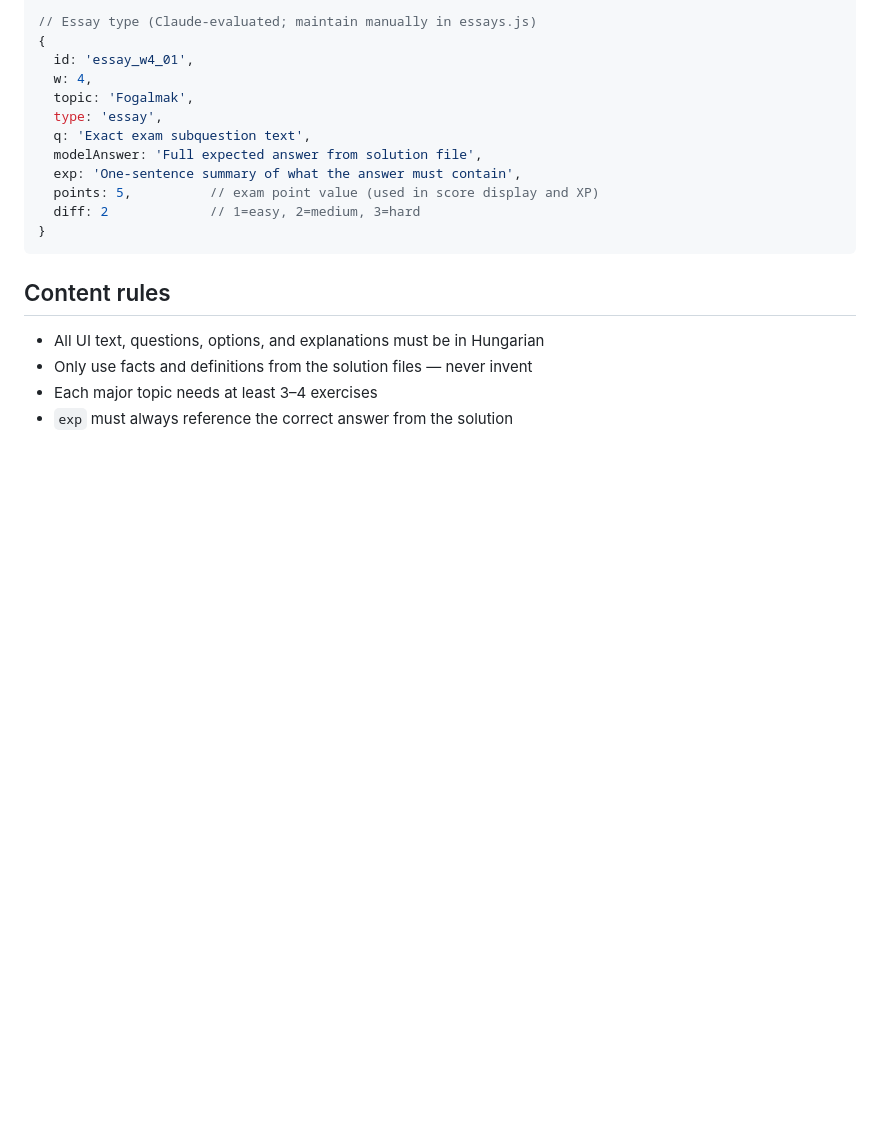
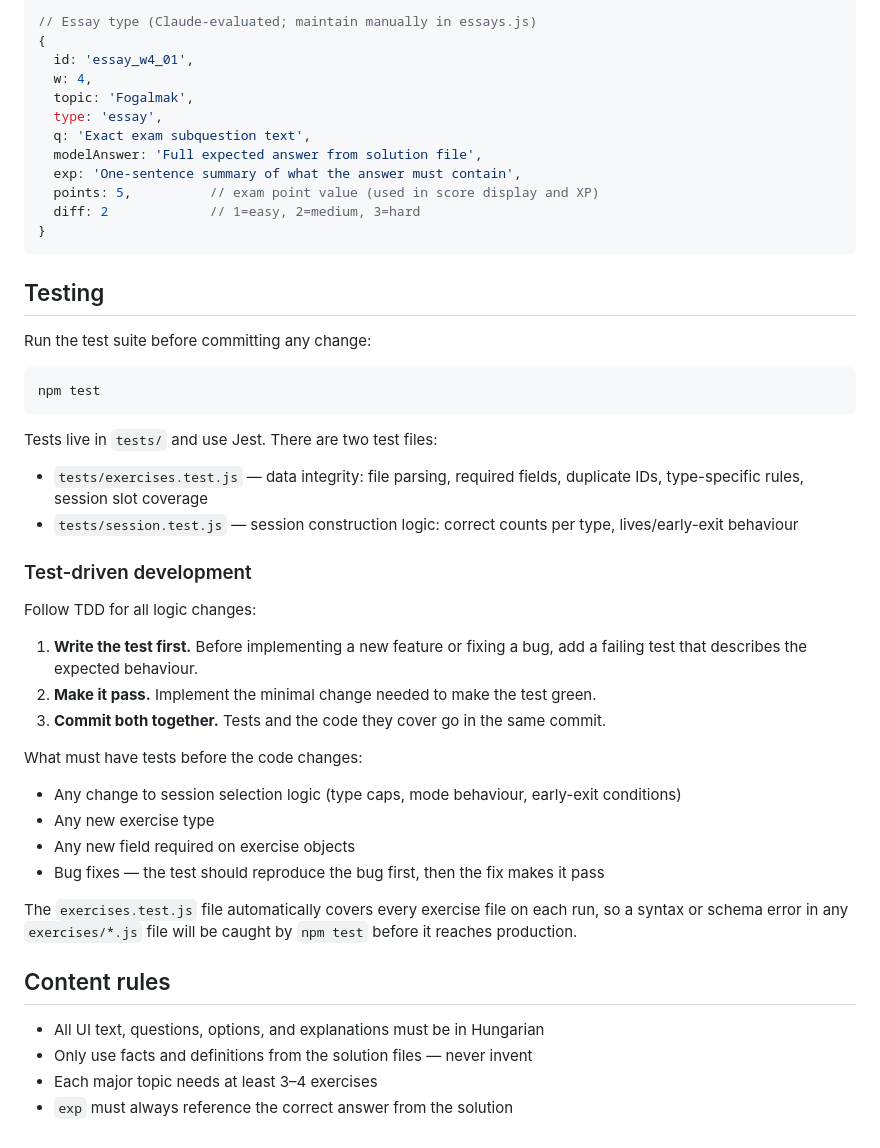
Before and after one commit to dezsovarga/psihopedagogie-speciala, a Markdown page: CLAUDE.md, the part around the change. Drawn GitHub-style; blank space fills up the shorter version.

Commit message:
Add TDD guidelines to CLAUDE.md
Documents the test suite location, how to run it, and the rule
that tests must be written before code changes for logic, new types,
new fields, and bug fixes.

Co-Authored-By: Claude Sonnet 4.6 <noreply@anthropic.com>

````diff
--- a/CLAUDE.md
+++ b/CLAUDE.md
@@ -111,6 +111,34 @@ it is stored only in `localStorage`.
 }
 ```
 
+## Testing
+
+Run the test suite before committing any change:
+
+```bash
+npm test
+```
+
+Tests live in `tests/` and use Jest. There are two test files:
+- `tests/exercises.test.js` — data integrity: file parsing, required fields, duplicate IDs, type-specific rules, session slot coverage
+- `tests/session.test.js` — session construction logic: correct counts per type, lives/early-exit behaviour
+
+### Test-driven development
+
+Follow TDD for all logic changes:
+
+1. **Write the test first.** Before implementing a new feature or fixing a bug, add a failing test that describes the expected behaviour.
+2. **Make it pass.** Implement the minimal change needed to make the test green.
+3. **Commit both together.** Tests and the code they cover go in the same commit.
+
+What must have tests before the code changes:
+- Any change to session selection logic (type caps, mode behaviour, early-exit conditions)
+- Any new exercise type
+- Any new field required on exercise objects
+- Bug fixes — the test should reproduce the bug first, then the fix makes it pass
+
+The `exercises.test.js` file automatically covers every exercise file on each run, so a syntax or schema error in any `exercises/*.js` file will be caught by `npm test` before it reaches production.
+
 ## Content rules
 
 - All UI text, questions, options, and explanations must be in Hungarian
````
